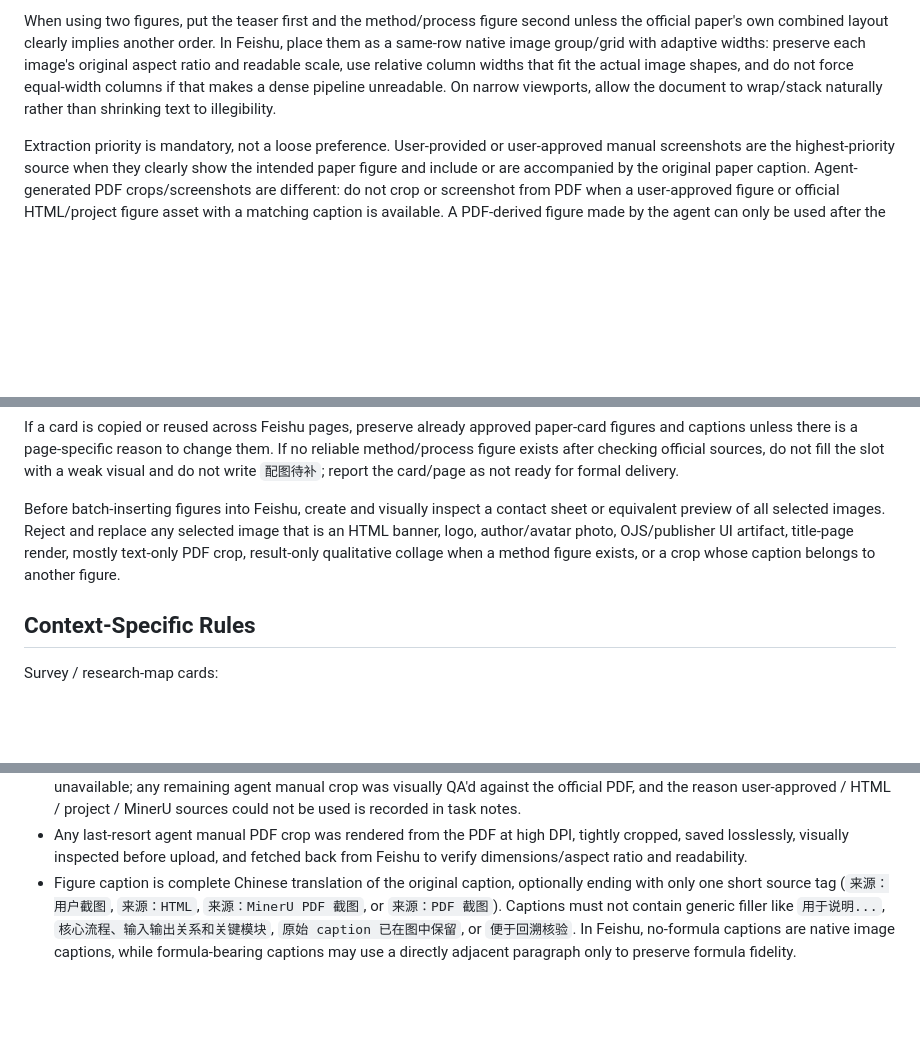
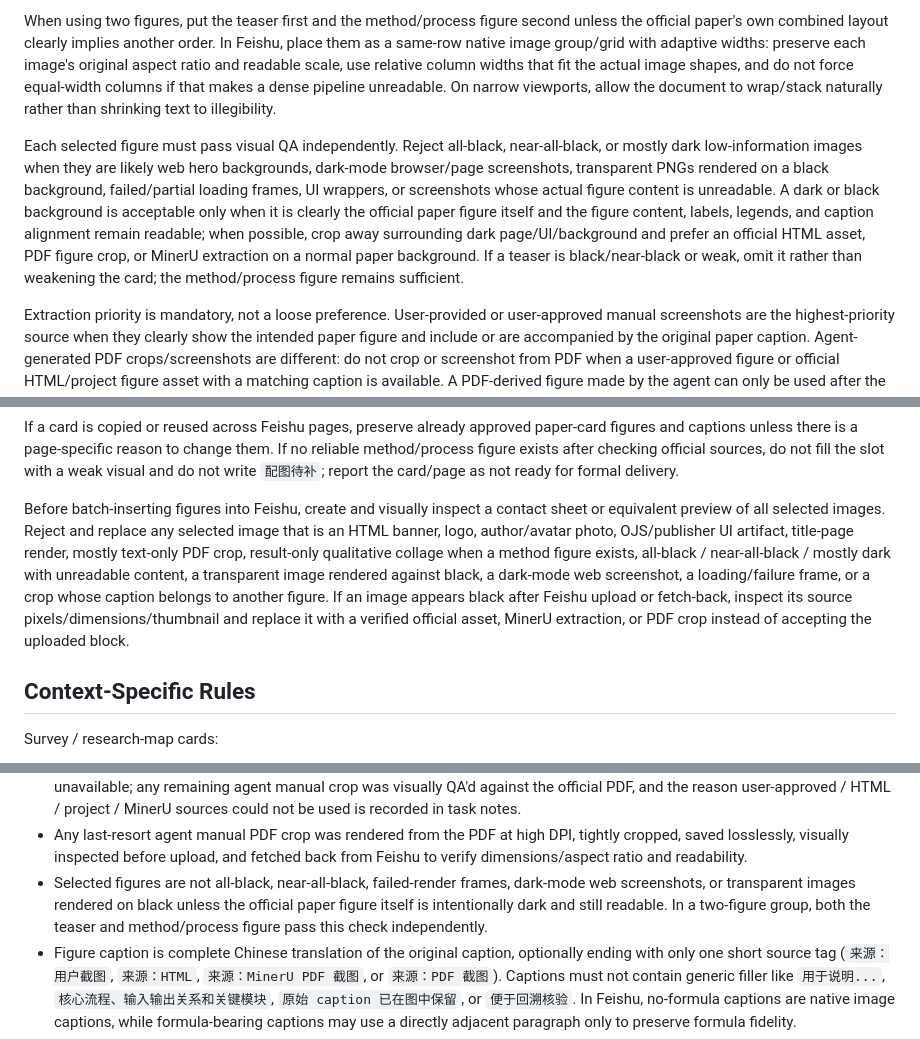
Before and after one commit to JasperPWang/lab-codex-skills, a Markdown page: paper-card-delivery/SKILL.md, 3 parts joined by grey strips. Drawn GitHub-style; blank space fills up the shorter version.

Commit message:
Reject black artifact figures in paper cards

```diff
--- a/paper-card-delivery/SKILL.md
+++ b/paper-card-delivery/SKILL.md
@@ -147,6 +147,8 @@ Do not use as the only card image when a process figure exists:
 
 When using two figures, put the teaser first and the method/process figure second unless the official paper's own combined layout clearly implies another order. In Feishu, place them as a same-row native image group/grid with adaptive widths: preserve each image's original aspect ratio and readable scale, use relative column widths that fit the actual image shapes, and do not force equal-width columns if that makes a dense pipeline unreadable. On narrow viewports, allow the document to wrap/stack naturally rather than shrinking text to illegibility.
 
+Each selected figure must pass visual QA independently. Reject all-black, near-all-black, or mostly dark low-information images when they are likely web hero backgrounds, dark-mode browser/page screenshots, transparent PNGs rendered on a black background, failed/partial loading frames, UI wrappers, or screenshots whose actual figure content is unreadable. A dark or black background is acceptable only when it is clearly the official paper figure itself and the figure content, labels, legends, and caption alignment remain readable; when possible, crop away surrounding dark page/UI/background and prefer an official HTML asset, PDF figure crop, or MinerU extraction on a normal paper background. If a teaser is black/near-black or weak, omit it rather than weakening the card; the method/process figure remains sufficient.
+
 Extraction priority is mandatory, not a loose preference. User-provided or user-approved manual screenshots are the highest-priority source when they clearly show the intended paper figure and include or are accompanied by the original paper caption. Agent-generated PDF crops/screenshots are different: do not crop or screenshot from PDF when a user-approved figure or official HTML/project figure asset with a matching caption is available. A PDF-derived figure made by the agent can only be used after the earlier source classes below have been checked and found unavailable, unusable, or not a method/process figure.
 
 1. User-provided or user-approved manual screenshot/crop of the paper figure, especially when it includes the full original caption. Preserve it unless it is visibly wrong, too blurry, or the user asks to replace it.
@@ -180,7 +182,7 @@ For Feishu, insert images as native image blocks after the metadata and `Dataset
 
 If a card is copied or reused across Feishu pages, preserve already approved paper-card figures and captions unless there is a page-specific reason to change them. If no reliable method/process figure exists after checking official sources, do not fill the slot with a weak visual and do not write `配图待补`; report the card/page as not ready for formal delivery.
 
-Before batch-inserting figures into Feishu, create and visually inspect a contact sheet or equivalent preview of all selected images. Reject and replace any selected image that is an HTML banner, logo, author/avatar photo, OJS/publisher UI artifact, title-page render, mostly text-only PDF crop, result-only qualitative collage when a method figure exists, or a crop whose caption belongs to another figure.
+Before batch-inserting figures into Feishu, create and visually inspect a contact sheet or equivalent preview of all selected images. Reject and replace any selected image that is an HTML banner, logo, author/avatar photo, OJS/publisher UI artifact, title-page render, mostly text-only PDF crop, result-only qualitative collage when a method figure exists, all-black / near-all-black / mostly dark with unreadable content, a transparent image rendered against black, a dark-mode web screenshot, a loading/failure frame, or a crop whose caption belongs to another figure. If an image appears black after Feishu upload or fetch-back, inspect its source pixels/dimensions/thumbnail and replace it with a verified official asset, MinerU extraction, or PDF crop instead of accepting the uploaded block.
 
 ## Context-Specific Rules
 
@@ -224,6 +226,7 @@ Before presenting a finished card, explicitly verify:
 - User-provided or user-approved screenshots/crops were checked first; HTML / project-page figure search was completed before any agent PDF fallback, and no agent PDF screenshot/crop was used when a usable user-approved or HTML/project figure with matching caption exists.
 - If PDF fallback was needed, MinerU extraction was attempted before agent manual screenshot/crop unless MinerU is unavailable; any remaining agent manual crop was visually QA'd against the official PDF, and the reason user-approved / HTML / project / MinerU sources could not be used is recorded in task notes.
 - Any last-resort agent manual PDF crop was rendered from the PDF at high DPI, tightly cropped, saved losslessly, visually inspected before upload, and fetched back from Feishu to verify dimensions/aspect ratio and readability.
+- Selected figures are not all-black, near-all-black, failed-render frames, dark-mode web screenshots, or transparent images rendered on black unless the official paper figure itself is intentionally dark and still readable. In a two-figure group, both the teaser and method/process figure pass this check independently.
 - Figure caption is complete Chinese translation of the original caption, optionally ending with only one short source tag (`来源：用户截图`, `来源：HTML`, `来源：MinerU PDF 截图`, or `来源：PDF 截图`). Captions must not contain generic filler like `用于说明...`, `核心流程、输入输出关系和关键模块`, `原始 caption 已在图中保留`, or `便于回溯核验`. In Feishu, no-formula captions are native image captions, while formula-bearing captions may use a directly adjacent paragraph only to preserve formula fidelity.
 - Seven fixed bullet slots present and source-grounded.
 - Reader-facing Chinese prose uses Chinese-first terms; no raw translatable English phrase islands such as `parametric human estimation`, `perspective distortion`, or `scene geometry`.
```
Also changed, not shown: feishu-doc-workflow/SKILL.md (+1 -0 lines).
